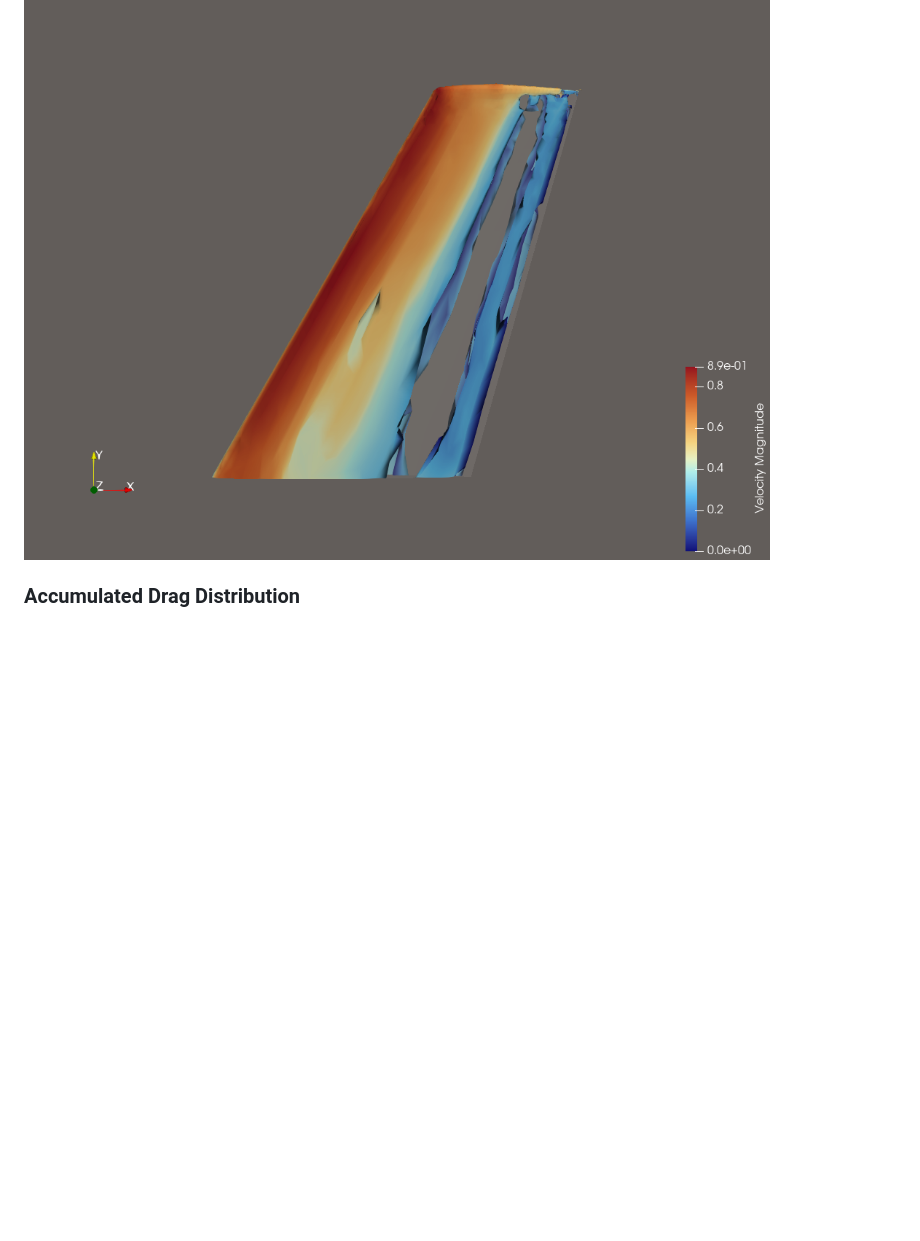
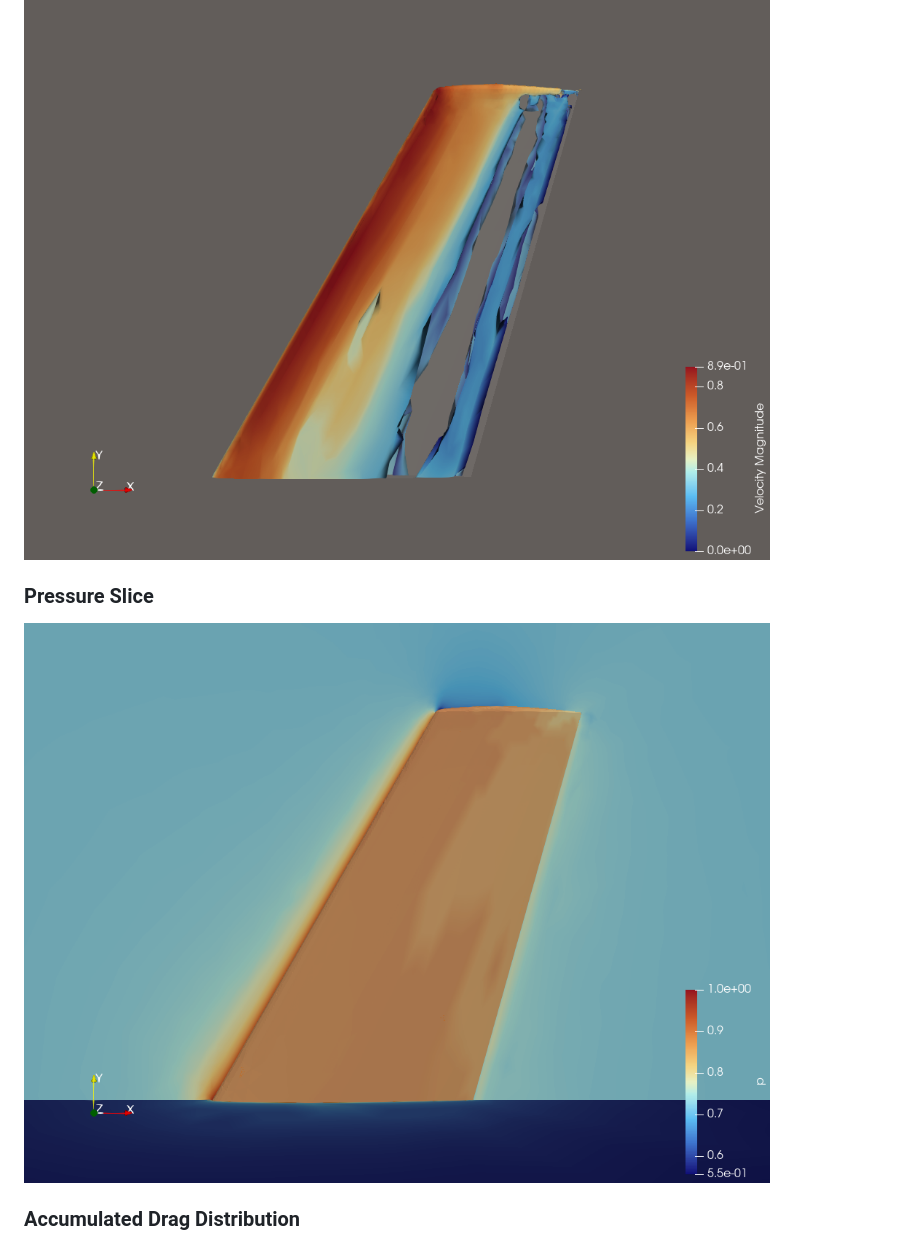
Before and after one commit to jlee-kitware/trame-cfd-mcp, a Markdown page: README.md, the part around the change. Drawn GitHub-style; pictures changed too: docs/images/slice_pressure.png (added); blank space fills up the shorter version.

Commit message:
Add slice pressure image to documentation

```diff
--- a/README.md
+++ b/README.md
@@ -176,6 +176,9 @@ pvpython --venv .venv headless.py         # Real LLM mode
 ### Vortex Visualization (Q-criterion)
 ![Vortices](docs/images/vortices_q.png)
 
+### Pressure Slice
+![Pressure Slice](docs/images/slice_pressure.png)
+
 ### Accumulated Drag Distribution
 ![Drag Distribution](docs/images/drag_distribution.png)
 
```
